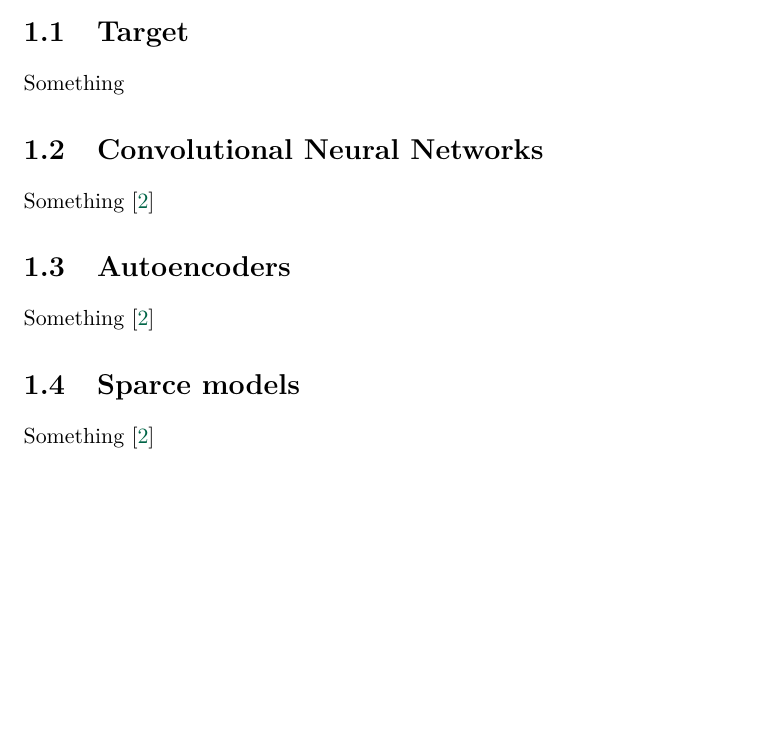
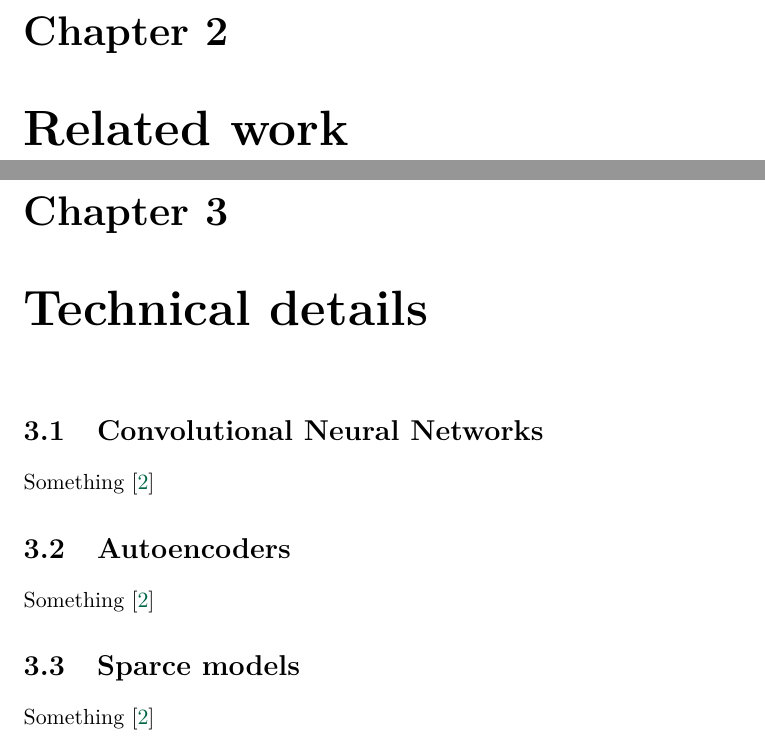
Before and after one commit to yselivonchyk/MS_thesis, a LaTeX thesis (thesis_tex/thesis.tex, which reads thesis_tex/chapter_eval.tex, thesis_tex/chapter_related_work.tex, thesis_tex/chapter_technical_details.tex): part of page 6 of 10 before the commit and two parts of pages 7 and 8 of 15 after it, the two joined at a grey line, cut at the place of the change, the shorter picture padded with empty space. Compiled offline with pdfLaTeX.

Commit message:
project restructured

```diff
--- a/thesis_tex/chapter_introduction.tex
+++ b/thesis_tex/chapter_eval.tex
@@ -1,17 +1,2 @@
 % !TEX root = ./thesis.tex
 
-\chapter{Introduction}
-\label{cha:Introduction}
-
-\section{Target}
-Something
-
-
-\section{Convolutional Neural Networks}
-Something \cite{Kempka2016}
-
-\section{Autoencoders}
-Something \cite{Kempka2016}
-
-\section{Sparce models}
-Something \cite{Kempka2016}
--- /dev/null
+++ b/thesis_tex/chapter_related_work.tex
@@ -0,0 +1,4 @@
+% !TEX root = ./thesis.tex
+
+\chapter{Related work}
+\label{cha:rewo}
--- /dev/null
+++ b/thesis_tex/chapter_technical_details.tex
@@ -0,0 +1,13 @@
+% !TEX root = ./thesis.tex
+
+\chapter{Technical details}
+\label{cha:tede}
+
+\section{Convolutional Neural Networks}
+Something \cite{Kempka2016}
+
+\section{Autoencoders}
+Something \cite{Kempka2016}
+
+\section{Sparce models}
+Something \cite{Kempka2016}
--- a/thesis_tex/thesis.tex
+++ b/thesis_tex/thesis.tex
@@ -58,0 +60 @@
+\include{chapter_technical_details}
```
Also changed, not shown: thesis_tex/chapter_conclusion.tex (added, +8 -0 lines), thesis_tex/chapter_intro.tex (added, +8 -0 lines), thesis_tex/chapter_model.tex (added, +4 -0 lines), thesis_tex/chapter_eval.tex (11 more changed lines), thesis_tex/thesis.tex (6 more changed lines).
